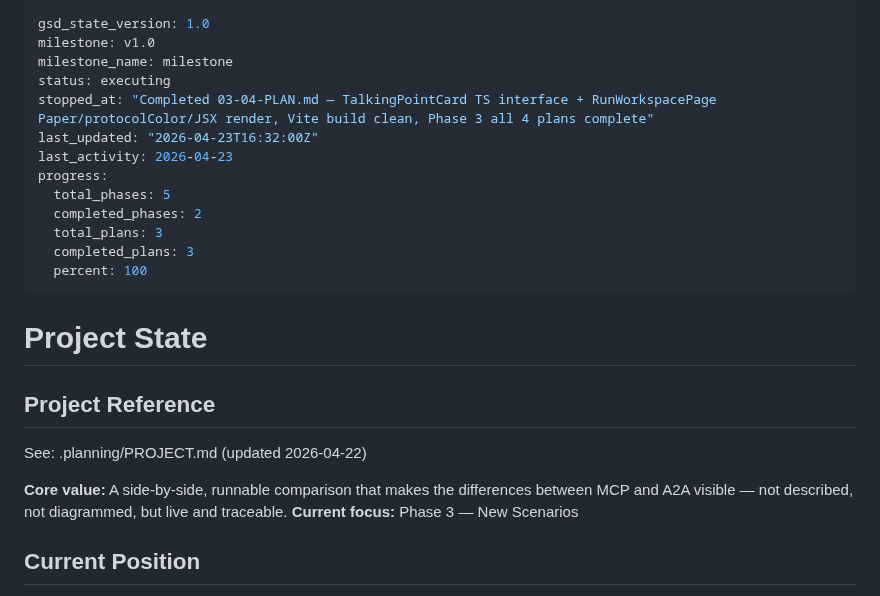
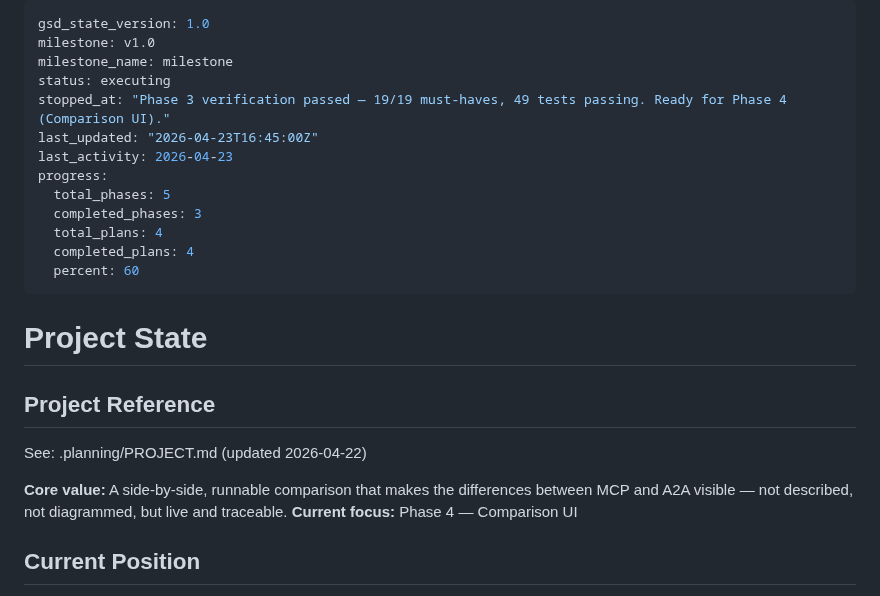
Before and after one commit to skylark248/A2AvsMCP, a Markdown page: .planning/STATE.md, the part around the change. Drawn GitHub-style.

Commit message:
docs(phase-03): advance STATE.md to Phase 4 after Phase 3 verification passed
Co-Authored-By: Claude Sonnet 4.6 <noreply@anthropic.com>

```diff
--- a/.planning/STATE.md
+++ b/.planning/STATE.md
@@ -3,15 +3,15 @@ gsd_state_version: 1.0
 milestone: v1.0
 milestone_name: milestone
 status: executing
-stopped_at: "Completed 03-04-PLAN.md — TalkingPointCard TS interface + RunWorkspacePage Paper/protocolColor/JSX render, Vite build clean, Phase 3 all 4 plans complete"
-last_updated: "2026-04-23T16:32:00Z"
+stopped_at: "Phase 3 verification passed — 19/19 must-haves, 49 tests passing. Ready for Phase 4 (Comparison UI)."
+last_updated: "2026-04-23T16:45:00Z"
 last_activity: 2026-04-23
 progress:
   total_phases: 5
-  completed_phases: 2
-  total_plans: 3
-  completed_plans: 3
-  percent: 100
+  completed_phases: 3
+  total_plans: 4
+  completed_plans: 4
+  percent: 60
 ---
 
 # Project State
@@ -21,7 +21,7 @@ progress:
 See: .planning/PROJECT.md (updated 2026-04-22)
 
 **Core value:** A side-by-side, runnable comparison that makes the differences between MCP and A2A visible — not described, not diagrammed, but live and traceable.
-**Current focus:** Phase 3 — New Scenarios
+**Current focus:** Phase 4 — Comparison UI
 
 ## Current Position
 
```
